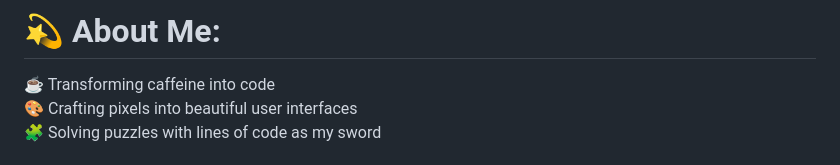
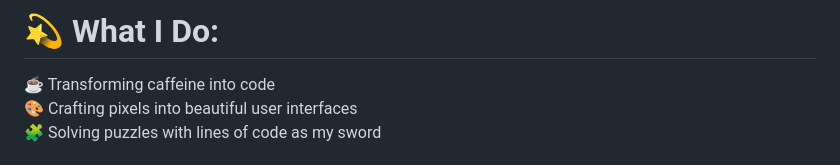
Before and after one commit to Ali127Hub/Ali127Hub, a Markdown page: README.md, the part around the change. GitHub-like rendering.

```diff
--- a/README.md
+++ b/README.md
@@ -1,4 +1,4 @@
-# 💫 About Me:
+# 💫 What I Do:
 ☕ Transforming caffeine into code<br>🎨 Crafting pixels into beautiful user interfaces<br>🧩 Solving puzzles with lines of code as my sword
 
 
```
